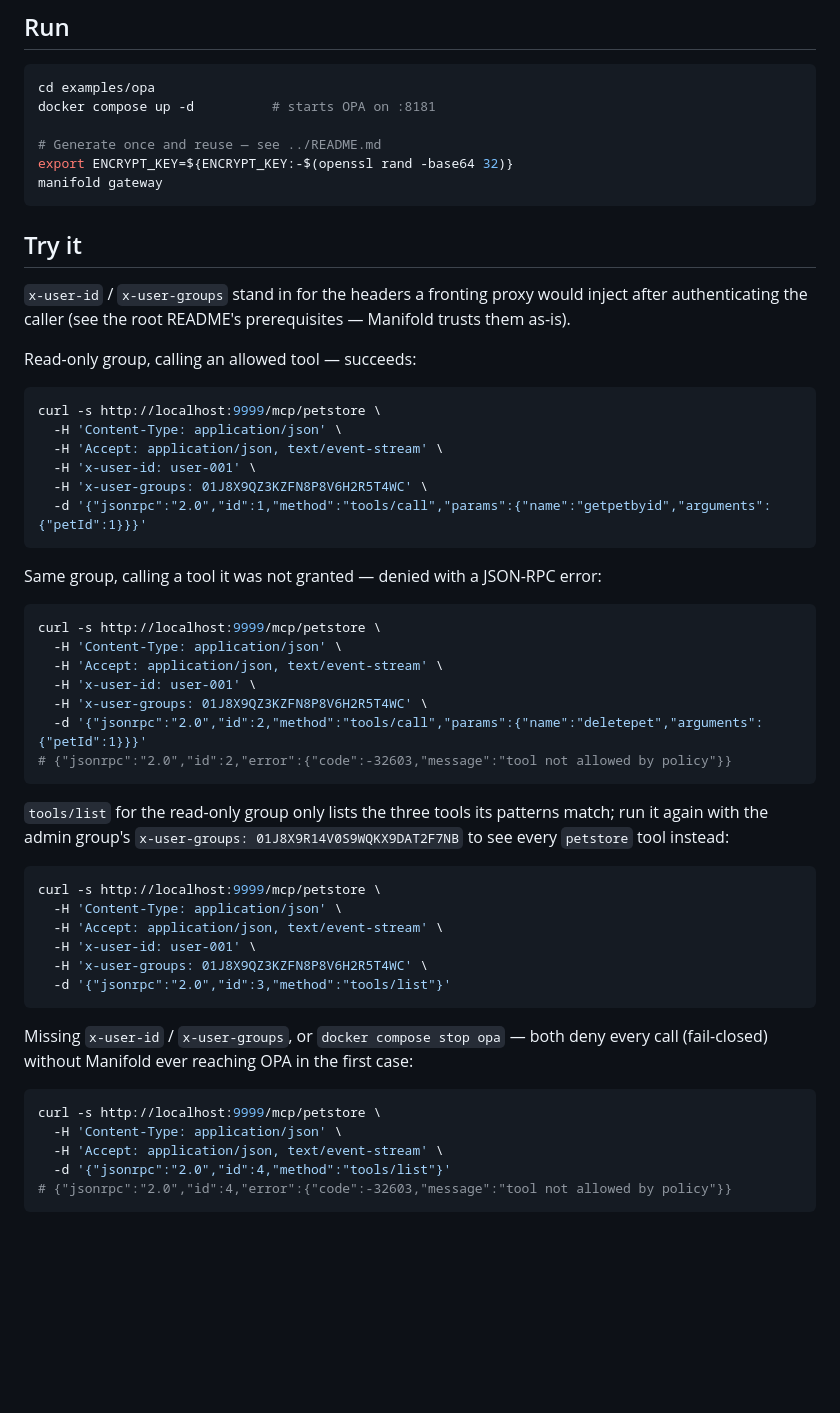
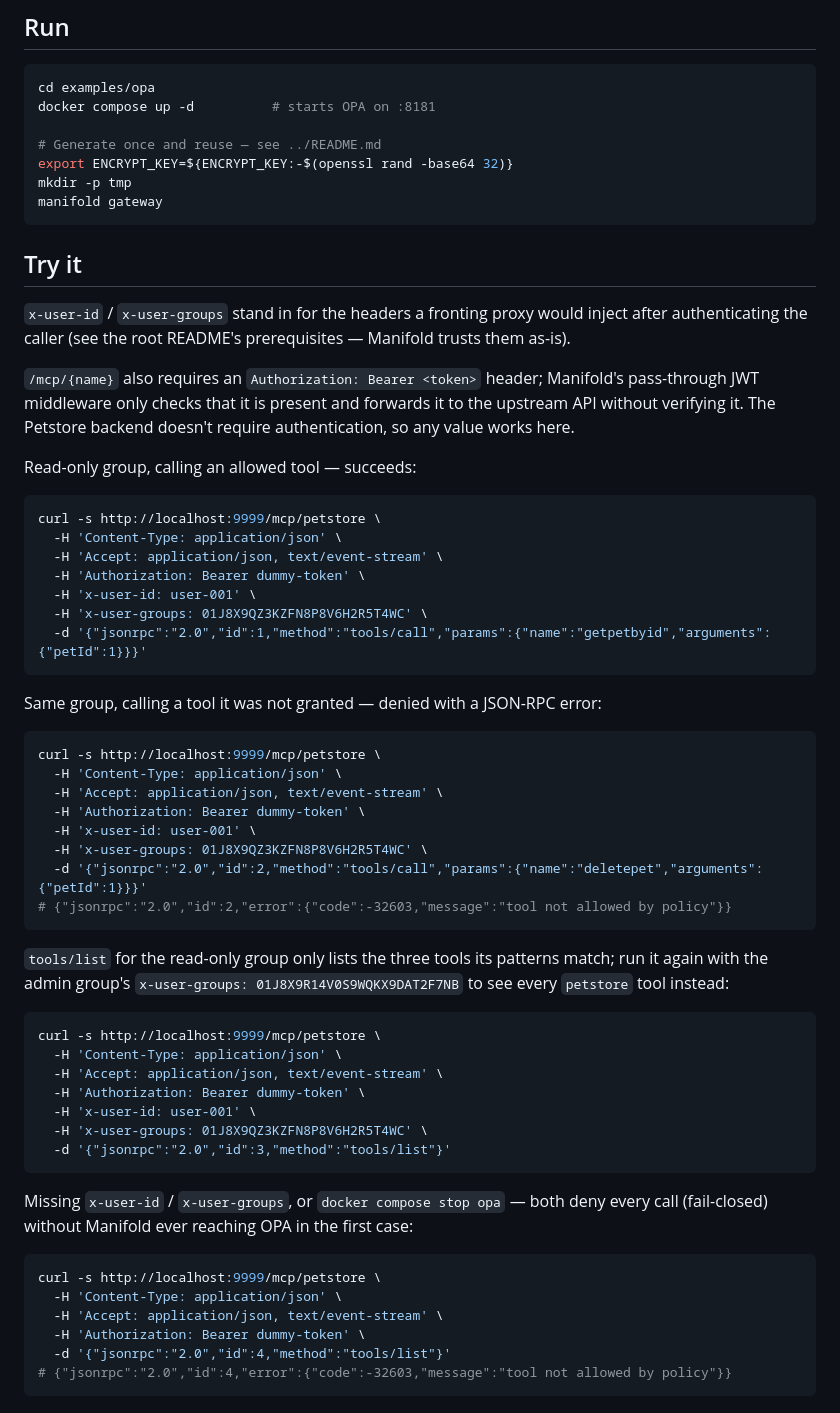
Before and after one commit to nonchan7720/manifold, a Markdown page: examples/opa/README.md, the part around the change. Drawn GitHub-style; blank space fills up the shorter version.

````diff
--- a/examples/opa/README.md
+++ b/examples/opa/README.md
@@ -25,6 +25,7 @@ docker compose up -d          # starts OPA on :8181
 
 # Generate once and reuse — see ../README.md
 export ENCRYPT_KEY=${ENCRYPT_KEY:-$(openssl rand -base64 32)}
+mkdir -p tmp
 manifold gateway
 ```
 
@@ -32,12 +33,15 @@ manifold gateway
 
 `x-user-id` / `x-user-groups` stand in for the headers a fronting proxy would inject after authenticating the caller (see the root README's prerequisites — Manifold trusts them as-is).
 
+`/mcp/{name}` also requires an `Authorization: Bearer <token>` header; Manifold's pass-through JWT middleware only checks that it is present and forwards it to the upstream API without verifying it. The Petstore backend doesn't require authentication, so any value works here.
+
 Read-only group, calling an allowed tool — succeeds:
 
 ```bash
 curl -s http://localhost:9999/mcp/petstore \
   -H 'Content-Type: application/json' \
   -H 'Accept: application/json, text/event-stream' \
+  -H 'Authorization: Bearer dummy-token' \
   -H 'x-user-id: user-001' \
   -H 'x-user-groups: 01J8X9QZ3KZFN8P8V6H2R5T4WC' \
   -d '{"jsonrpc":"2.0","id":1,"method":"tools/call","params":{"name":"getpetbyid","arguments":{"petId":1}}}'
@@ -49,6 +53,7 @@ Same group, calling a tool it was not granted — denied with a JSON-RPC error:
 curl -s http://localhost:9999/mcp/petstore \
   -H 'Content-Type: application/json' \
   -H 'Accept: application/json, text/event-stream' \
+  -H 'Authorization: Bearer dummy-token' \
   -H 'x-user-id: user-001' \
   -H 'x-user-groups: 01J8X9QZ3KZFN8P8V6H2R5T4WC' \
   -d '{"jsonrpc":"2.0","id":2,"method":"tools/call","params":{"name":"deletepet","arguments":{"petId":1}}}'
@@ -61,6 +66,7 @@ curl -s http://localhost:9999/mcp/petstore \
 curl -s http://localhost:9999/mcp/petstore \
   -H 'Content-Type: application/json' \
   -H 'Accept: application/json, text/event-stream' \
+  -H 'Authorization: Bearer dummy-token' \
   -H 'x-user-id: user-001' \
   -H 'x-user-groups: 01J8X9QZ3KZFN8P8V6H2R5T4WC' \
   -d '{"jsonrpc":"2.0","id":3,"method":"tools/list"}'
@@ -72,6 +78,7 @@ Missing `x-user-id` / `x-user-groups`, or `docker compose stop opa` — both den
 curl -s http://localhost:9999/mcp/petstore \
   -H 'Content-Type: application/json' \
   -H 'Accept: application/json, text/event-stream' \
+  -H 'Authorization: Bearer dummy-token' \
   -d '{"jsonrpc":"2.0","id":4,"method":"tools/list"}'
 # {"jsonrpc":"2.0","id":4,"error":{"code":-32603,"message":"tool not allowed by policy"}}
 ```
````
Also changed, not shown: examples/opa/README_ja.md (+7 -0 lines).
